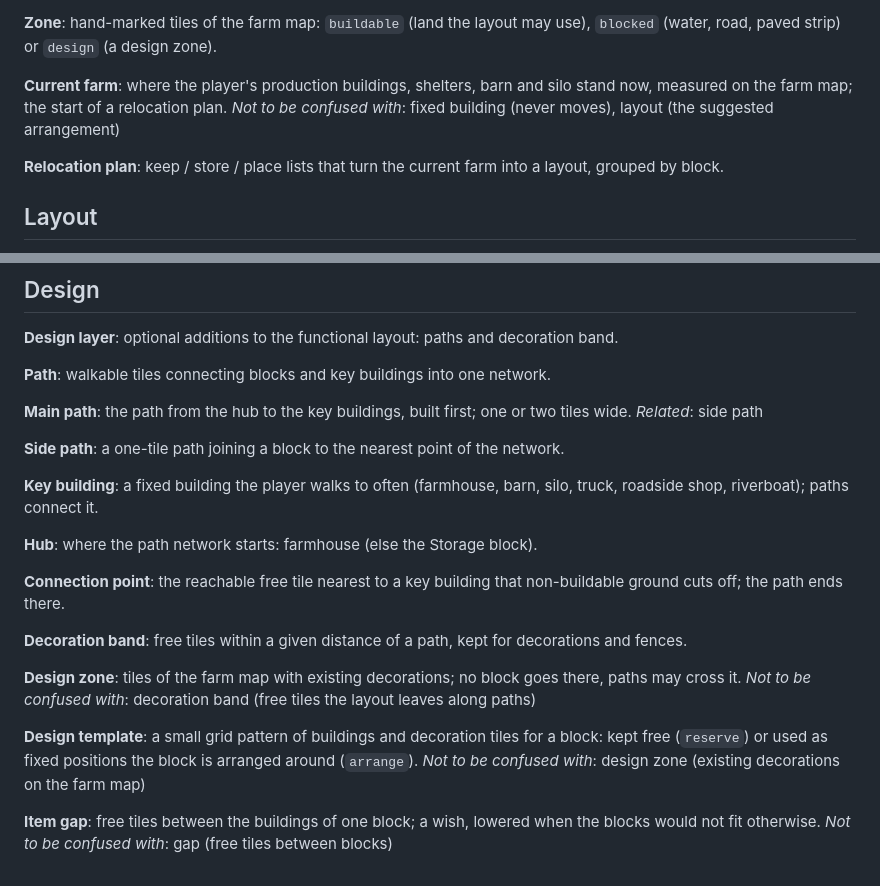
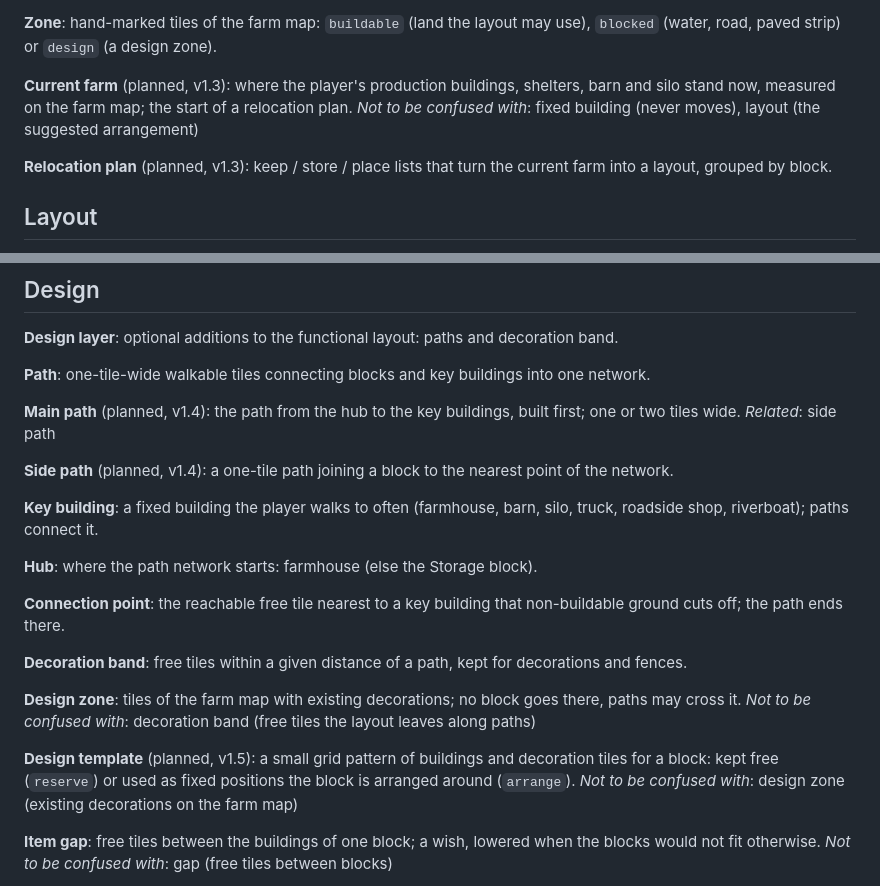
Before and after one commit to Drntth/farm-production-recipe-dependency-graph, a Markdown page: CONTEXT.md, 2 parts joined by grey strips. Drawn GitHub-style.

```diff
--- a/CONTEXT.md
+++ b/CONTEXT.md
@@ -46,10 +46,10 @@ _Related_: `FarmMap` (one model for every area)
 
 **Zone**: hand-marked tiles of the farm map: `buildable` (land the layout may use), `blocked` (water, road, paved strip) or `design` (a design zone).
 
-**Current farm**: where the player's production buildings, shelters, barn and silo stand now, measured on the farm map; the start of a relocation plan.
+**Current farm** (planned, v1.3): where the player's production buildings, shelters, barn and silo stand now, measured on the farm map; the start of a relocation plan.
 _Not to be confused with_: fixed building (never moves), layout (the suggested arrangement)
 
-**Relocation plan**: keep / store / place lists that turn the current farm into a layout, grouped by block.
+**Relocation plan** (planned, v1.3): keep / store / place lists that turn the current farm into a layout, grouped by block.
 
 ## Layout
 
@@ -83,12 +83,12 @@ _Not to be confused with_: goods flow (an amount per hour between two blocks)
 
 **Design layer**: optional additions to the functional layout: paths and decoration band.
 
-**Path**: walkable tiles connecting blocks and key buildings into one network.
+**Path**: one-tile-wide walkable tiles connecting blocks and key buildings into one network.
 
-**Main path**: the path from the hub to the key buildings, built first; one or two tiles wide.
+**Main path** (planned, v1.4): the path from the hub to the key buildings, built first; one or two tiles wide.
 _Related_: side path
 
-**Side path**: a one-tile path joining a block to the nearest point of the network.
+**Side path** (planned, v1.4): a one-tile path joining a block to the nearest point of the network.
 
 **Key building**: a fixed building the player walks to often (farmhouse, barn, silo, truck, roadside shop, riverboat); paths connect it.
 
@@ -101,7 +101,7 @@ _Related_: side path
 **Design zone**: tiles of the farm map with existing decorations; no block goes there, paths may cross it.
 _Not to be confused with_: decoration band (free tiles the layout leaves along paths)
 
-**Design template**: a small grid pattern of buildings and decoration tiles for a block: kept free (`reserve`) or used as fixed positions the block is arranged around (`arrange`).
+**Design template** (planned, v1.5): a small grid pattern of buildings and decoration tiles for a block: kept free (`reserve`) or used as fixed positions the block is arranged around (`arrange`).
 _Not to be confused with_: design zone (existing decorations on the farm map)
 
 **Item gap**: free tiles between the buildings of one block; a wish, lowered when the blocks would not fit otherwise.
```
Also changed, not shown: README.md (+3 -1 lines), docs/user-guide.md (+1 -1 lines).
